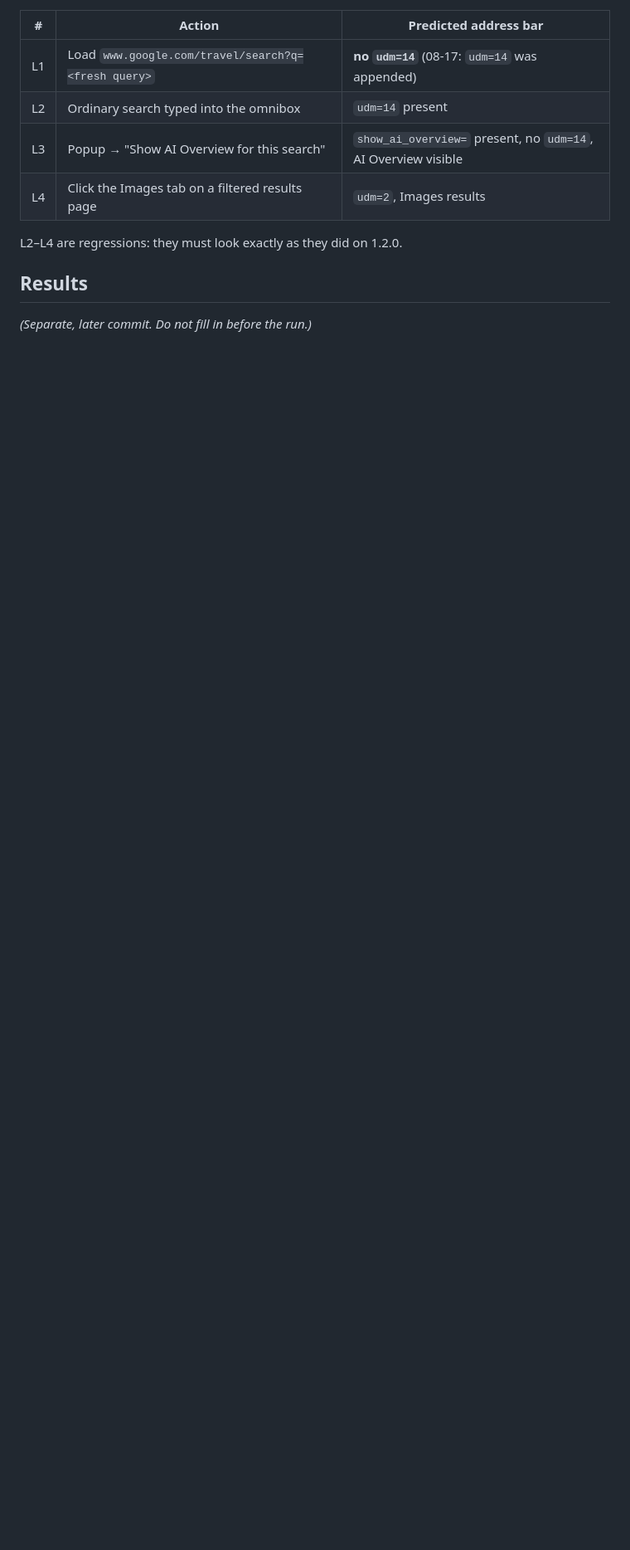
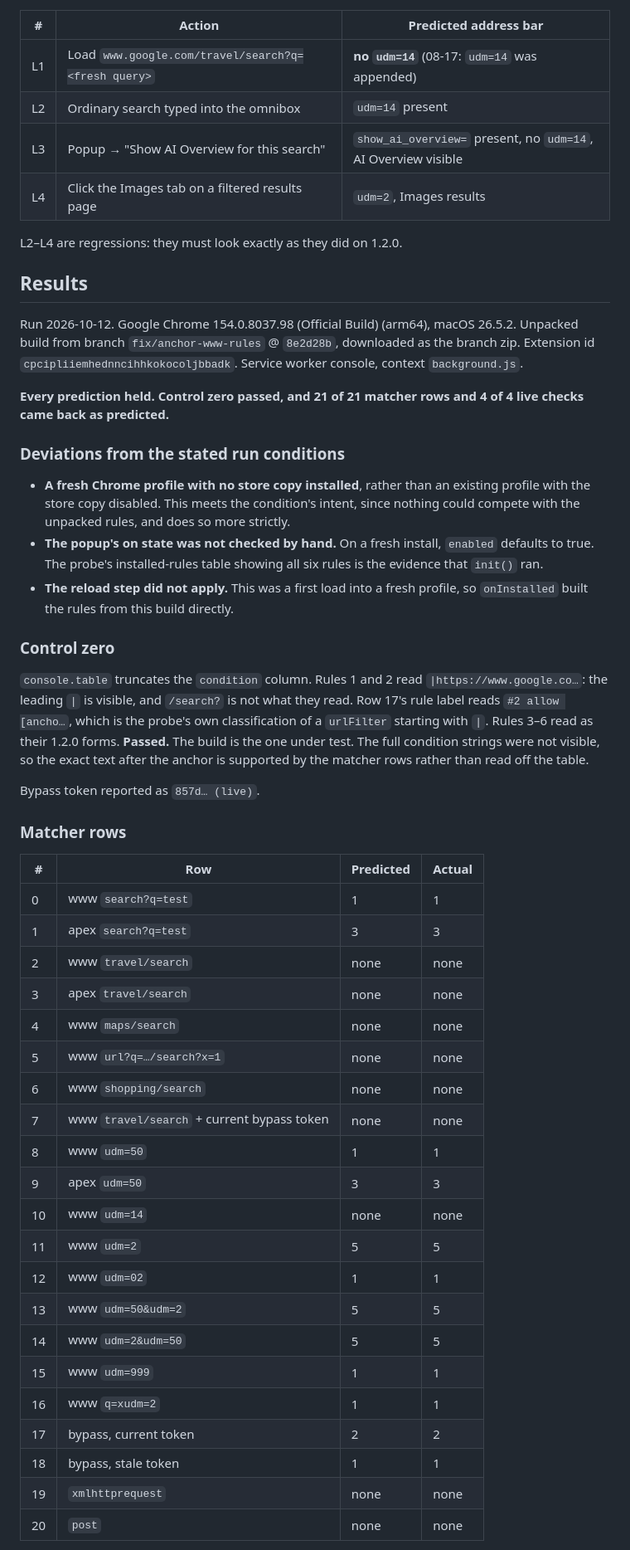
Before and after one commit to antrixy/no-ai-search, a Markdown page: docs/monitoring/dnr-match-run-1.2.1.md, the part around one of its changes. Shown at 83% size. Drawn GitHub-style; blank space fills up the shorter version.

Commit message:
docs: record 1.2.1 DNR anchoring run results

```diff
--- a/docs/monitoring/dnr-match-run-1.2.1.md
+++ b/docs/monitoring/dnr-match-run-1.2.1.md
@@ -140,4 +140,61 @@ L2–L4 are regressions: they must look exactly as they did on 1.2.0.
 
 ## Results
 
-*(Separate, later commit. Do not fill in before the run.)*
+Run 2026-10-12. Google Chrome 154.0.8037.98 (Official Build) (arm64), macOS
+26.5.2. Unpacked build from branch `fix/anchor-www-rules` @ `8e2d28b`,
+downloaded as the branch zip. Extension id `cpcipliiemhednncihhkokocoljbbadk`.
+Service worker console, context `background.js`.
+
+**Every prediction held. Control zero passed, and 21 of 21 matcher rows and
+4 of 4 live checks came back as predicted.**
+
+### Deviations from the stated run conditions
+
+- **A fresh Chrome profile with no store copy installed**, rather than an
+  existing profile with the store copy disabled. This meets the condition's
+  intent, since nothing could compete with the unpacked rules, and does so
+  more strictly.
+- **The popup's on state was not checked by hand.** On a fresh install,
+  `enabled` defaults to true. The probe's installed-rules table showing all six
+  rules is the evidence that `init()` ran.
+- **The reload step did not apply.** This was a first load into a fresh
+  profile, so `onInstalled` built the rules from this build directly.
+
+### Control zero
+
+`console.table` truncates the `condition` column. Rules 1 and 2 read
+`|https://www.google.co…`: the leading `|` is visible, and `/search?` is not
+what they read. Row 17's rule label reads `#2 allow [ancho…`, which is the
+probe's own classification of a `urlFilter` starting with `|`. Rules 3–6 read
+as their 1.2.0 forms. **Passed.** The build is the one under test. The full
+condition strings were not visible, so the exact text after the anchor is
+supported by the matcher rows rather than read off the table.
+
+Bypass token reported as `857d… (live)`.
+
+### Matcher rows
+
+| # | Row | Predicted | Actual |
+|---|---|---|---|
+| 0 | www `search?q=test` | 1 | 1 |
+| 1 | apex `search?q=test` | 3 | 3 |
+| 2 | www `travel/search` | none | none |
+| 3 | apex `travel/search` | none | none |
+| 4 | www `maps/search` | none | none |
+| 5 | www `url?q=…/search?x=1` | none | none |
+| 6 | www `shopping/search` | none | none |
+| 7 | www `travel/search` + current bypass token | none | none |
+| 8 | www `udm=50` | 1 | 1 |
+| 9 | apex `udm=50` | 3 | 3 |
+| 10 | www `udm=14` | none | none |
+| 11 | www `udm=2` | 5 | 5 |
+| 12 | www `udm=02` | 1 | 1 |
+| 13 | www `udm=50&udm=2` | 5 | 5 |
+| 14 | www `udm=2&udm=50` | 5 | 5 |
+| 15 | www `udm=999` | 1 | 1 |
+| 16 | www `q=xudm=2` | 1 | 1 |
+| 17 | bypass, current token | 2 | 2 |
+| 18 | bypass, stale token | 1 | 1 |
+| 19 | `xmlhttprequest` | none | none |
+| 20 | `post` | none | none |
+
```
Also changed, not shown: other parts of docs/monitoring/dnr-match-run-1.2.1.md (+45 -1 lines).
